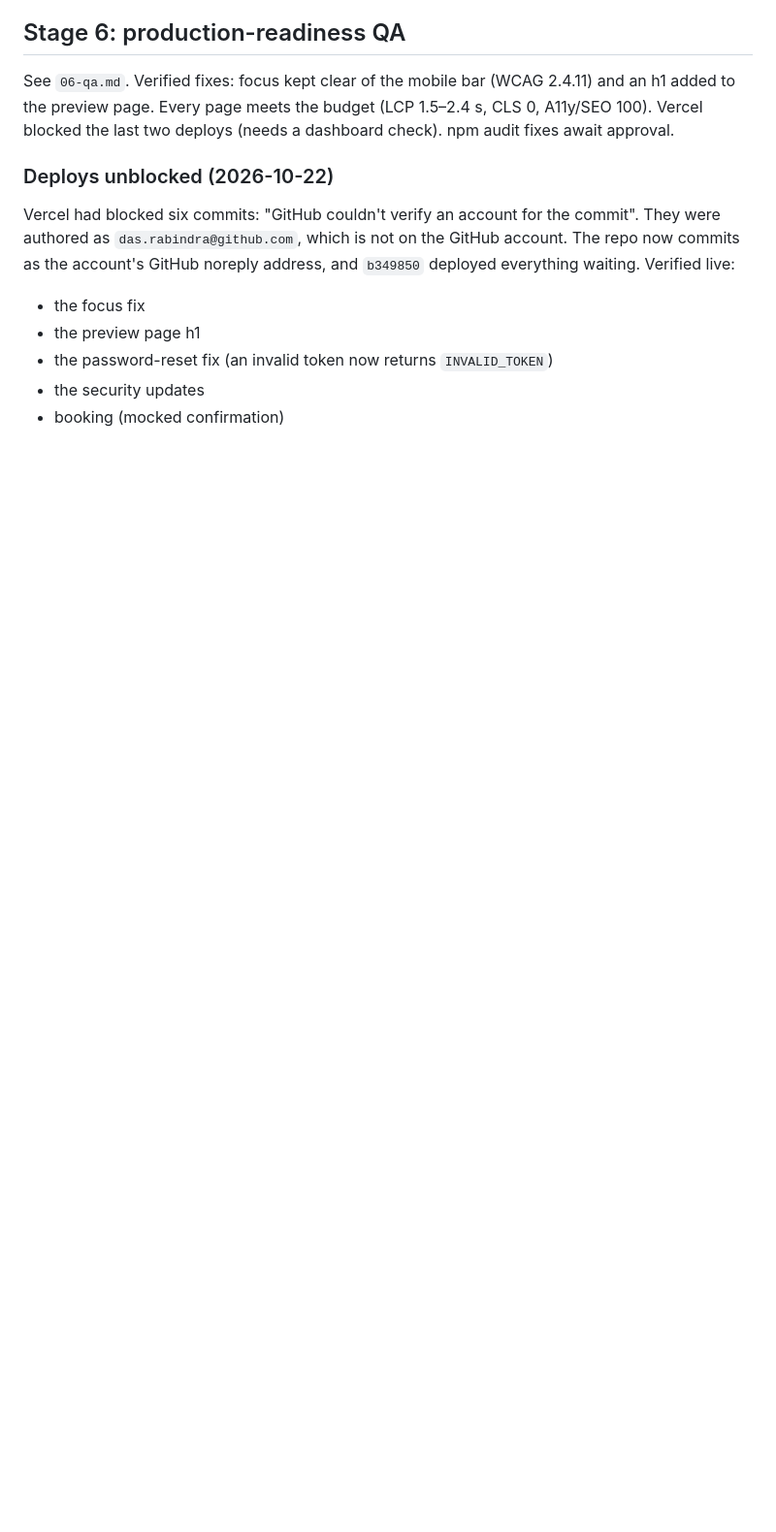
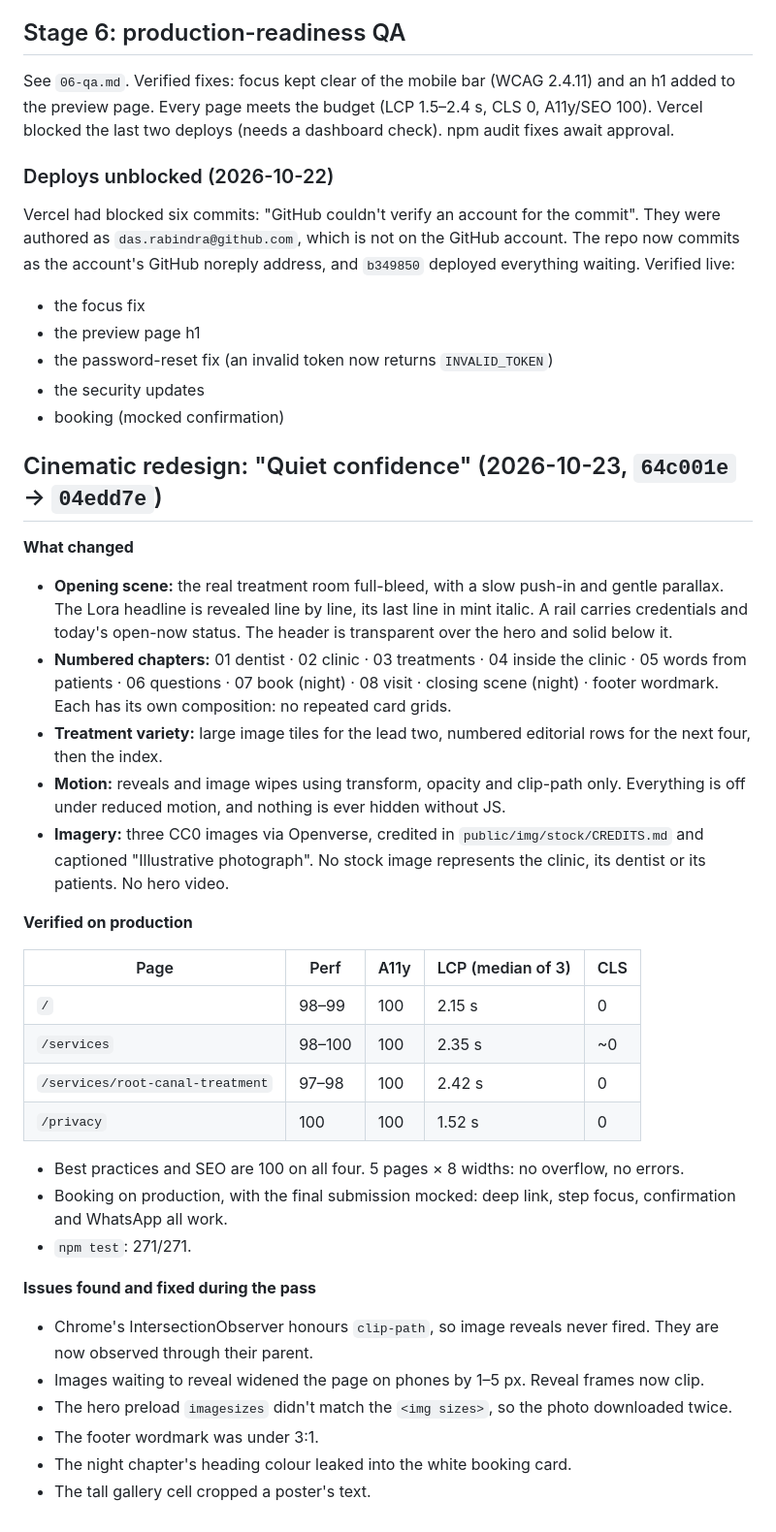
Before and after one commit to Das-Rabindra/clinic, a Markdown page: docs/redesign/changelog.md, the part around the change. Shown at 97% size. Drawn GitHub-style; blank space fills up the shorter version.

Commit message:
docs(redesign): record the cinematic redesign
Co-Authored-By: Claude Opus 5.5 <noreply@anthropic.com>

```diff
--- a/docs/redesign/changelog.md
+++ b/docs/redesign/changelog.md
@@ -440,3 +440,52 @@ Vercel had blocked six commits: "GitHub couldn't verify an account for the commi
 - the password-reset fix (an invalid token now returns `INVALID_TOKEN`)
 - the security updates
 - booking (mocked confirmation)
+
+## Cinematic redesign: "Quiet confidence" (2026-10-23, `64c001e` → `04edd7e`)
+
+**What changed**
+
+- **Opening scene:** the real treatment room full-bleed, with a slow push-in
+  and gentle parallax. The Lora headline is revealed line by line, its last
+  line in mint italic. A rail carries credentials and today's open-now
+  status. The header is transparent over the hero and solid below it.
+- **Numbered chapters:** 01 dentist · 02 clinic · 03 treatments · 04 inside
+  the clinic · 05 words from patients · 06 questions · 07 book (night) ·
+  08 visit · closing scene (night) · footer wordmark. Each has its own
+  composition: no repeated card grids.
+- **Treatment variety:** large image tiles for the lead two, numbered
+  editorial rows for the next four, then the index.
+- **Motion:** reveals and image wipes using transform, opacity and clip-path
+  only. Everything is off under reduced motion, and nothing is ever hidden
+  without JS.
+- **Imagery:** three CC0 images via Openverse, credited in
+  `public/img/stock/CREDITS.md` and captioned "Illustrative photograph".
+  No stock image represents the clinic, its dentist or its patients. No
+  hero video.
+
+**Verified on production**
+
+| Page | Perf | A11y | LCP (median of 3) | CLS |
+|---|---|---|---|---|
+| `/` | 98–99 | 100 | 2.15 s | 0 |
+| `/services` | 98–100 | 100 | 2.35 s | ~0 |
+| `/services/root-canal-treatment` | 97–98 | 100 | 2.42 s | 0 |
+| `/privacy` | 100 | 100 | 1.52 s | 0 |
+
+- Best practices and SEO are 100 on all four. 5 pages × 8 widths: no
+  overflow, no errors.
+- Booking on production, with the final submission mocked: deep link, step
+  focus, confirmation and WhatsApp all work.
+- `npm test`: 271/271.
+
+**Issues found and fixed during the pass**
+
+- Chrome's IntersectionObserver honours `clip-path`, so image reveals never
+  fired. They are now observed through their parent.
+- Images waiting to reveal widened the page on phones by 1–5 px. Reveal
+  frames now clip.
+- The hero preload `imagesizes` didn't match the `<img sizes>`, so the
+  photo downloaded twice.
+- The footer wordmark was under 3:1.
+- The night chapter's heading colour leaked into the white booking card.
+- The tall gallery cell cropped a poster's text.
```
